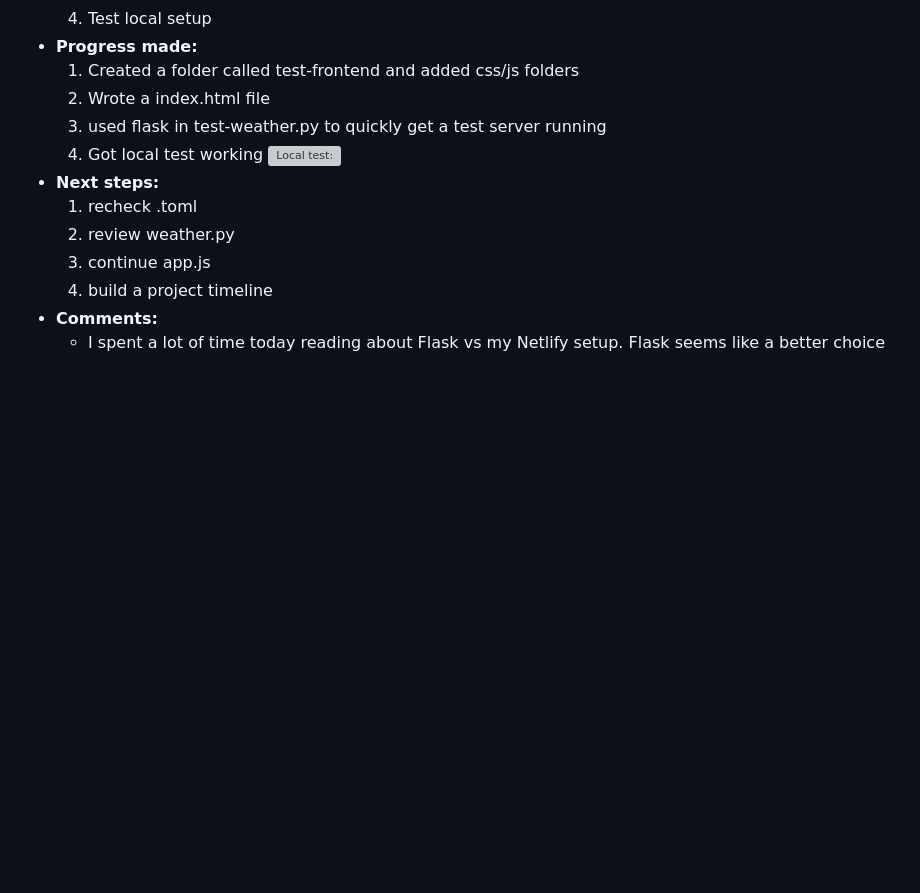
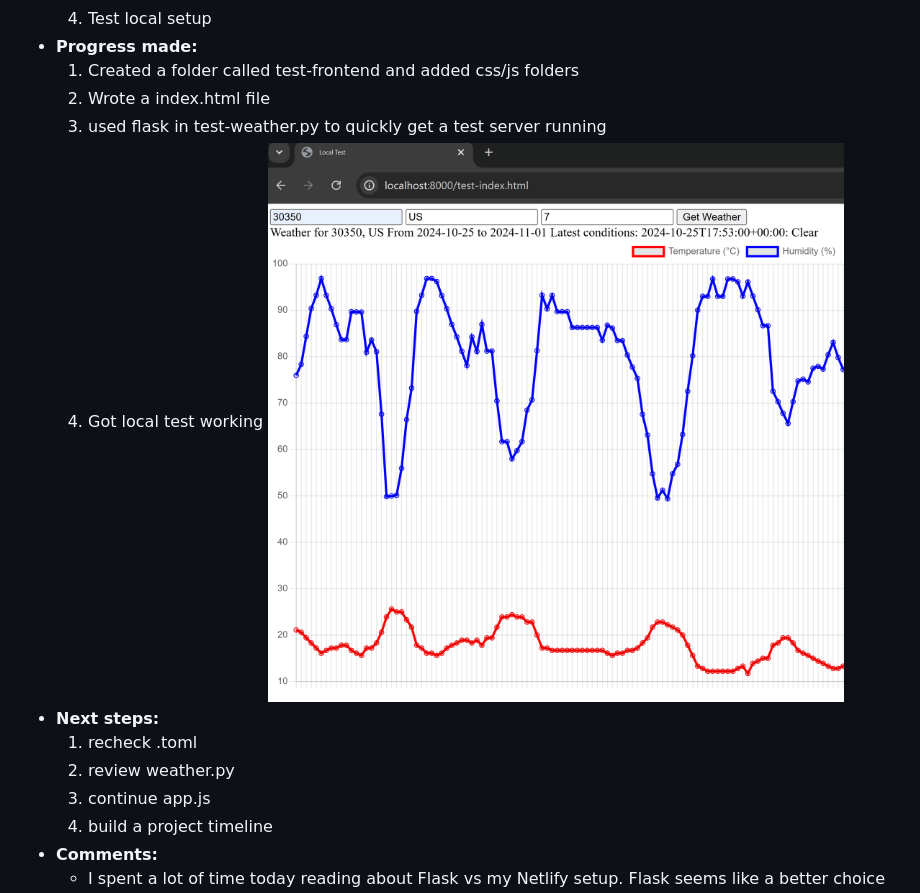
Before and after one commit to jlahire/weather-pwa-2, a Markdown page: DEVLOG.md, the part around the change. GitHub-like rendering; blank space fills up the shorter version; grey boxes are pictures that could not be loaded.

Commit message:
edited path for success image in devlog.md

```diff
--- a/DEVLOG.md
+++ b/DEVLOG.md
@@ -335,7 +335,7 @@ WEATHER-PWA-2
   2. Wrote a index.html file
   3. used flask in test-weather.py to quickly get a test server running
   4. Got local test working
-  ![Local test:](images\local-test-success.png)
+  ![Local test:](images/local-test-success.png)
 - **Next steps:**
   1. recheck .toml
   2. review weather.py
```
